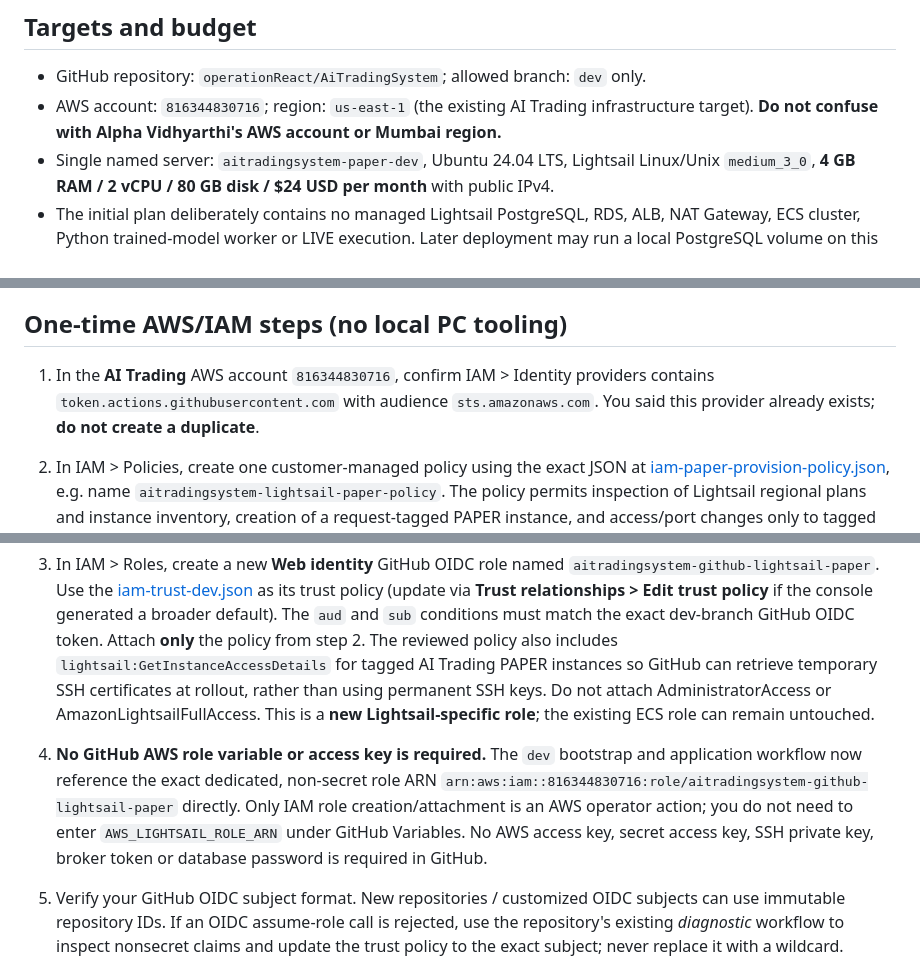
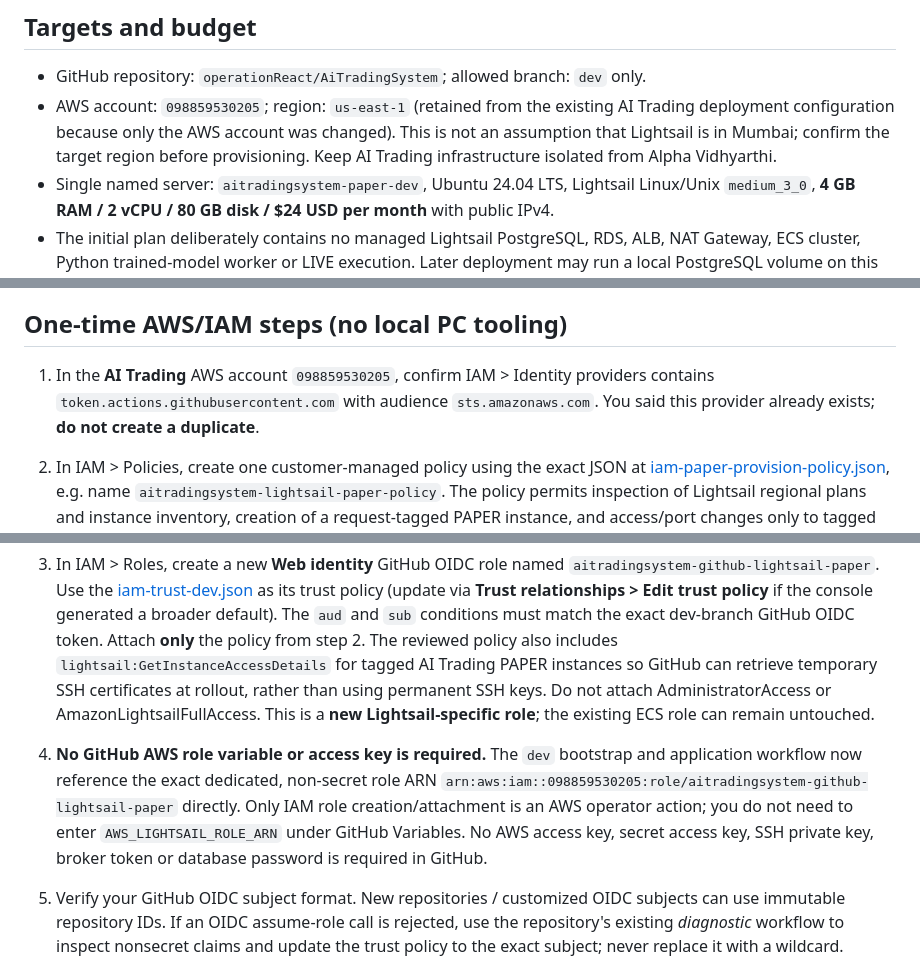
Before and after one commit to operationReact/AiTradingSystem, a Markdown page: docs/deployment/lightsail-paper-4gb.md, 3 parts joined by grey strips. Rendered like a GitHub page.

Commit message:
Lightsail PAPER: migrate fixed account boundaries from old AWS account to 098859530205

```diff
--- a/docs/deployment/lightsail-paper-4gb.md
+++ b/docs/deployment/lightsail-paper-4gb.md
@@ -5,7 +5,7 @@
 ## Targets and budget
 
 - GitHub repository: `operationReact/AiTradingSystem`; allowed branch: `dev` only.
-- AWS account: `816344830716`; region: `us-east-1` (the existing AI Trading infrastructure target). **Do not confuse with Alpha Vidhyarthi's AWS account or Mumbai region.**
+- AWS account: `098859530205`; region: `us-east-1` (retained from the existing AI Trading deployment configuration because only the AWS account was changed). This is not an assumption that Lightsail is in Mumbai; confirm the target region before provisioning. Keep AI Trading infrastructure isolated from Alpha Vidhyarthi.
 - Single named server: `aitradingsystem-paper-dev`, Ubuntu 24.04 LTS, Lightsail Linux/Unix `medium_3_0`, **4 GB RAM / 2 vCPU / 80 GB disk / $24 USD per month** with public IPv4.
 - The initial plan deliberately contains no managed Lightsail PostgreSQL, RDS, ALB, NAT Gateway, ECS cluster, Python trained-model worker or LIVE execution. Later deployment may run a local PostgreSQL volume on this **non-high-availability pilot**; backups are mandatory before accepting actual user data.
 - Separate 4 GB Alpha instance would add another ~$24/mo. Two base instance charges ~$48/mo **only if the services are eligible under applicable AWS account promotional credits**. Verify the exact credit balance, eligible services, account, expiry and billing scope in AWS Console > Billing and Cost Management > Credits *before* running `provision`. Credits are not assumed transferable between AWS accounts. Snapshot, bandwidth overages, domain, taxes and managed database costs are additional.
@@ -13,10 +13,10 @@
 
 ## One-time AWS/IAM steps (no local PC tooling)
 
-1. In the **AI Trading** AWS account `816344830716`, confirm IAM > Identity providers contains `token.actions.githubusercontent.com` with audience `sts.amazonaws.com`. You said this provider already exists; **do not create a duplicate**.
+1. In the **AI Trading** AWS account `098859530205`, confirm IAM > Identity providers contains `token.actions.githubusercontent.com` with audience `sts.amazonaws.com`. You said this provider already exists; **do not create a duplicate**.
 2. In IAM > Policies, create one customer-managed policy using the exact JSON at [iam-paper-provision-policy.json](../../infra/lightsail/iam-paper-provision-policy.json), e.g. name `aitradingsystem-lightsail-paper-policy`. The policy permits inspection of Lightsail regional plans and instance inventory, creation of a request-tagged PAPER instance, and access/port changes only to tagged AI Trading PAPER instances. It has no delete, RDS, ECS, EC2, IAM, Secrets Manager, LIVE trading, or billing permissions.
 3. In IAM > Roles, create a new **Web identity** GitHub OIDC role named `aitradingsystem-github-lightsail-paper`. Use the [iam-trust-dev.json](../../infra/lightsail/iam-trust-dev.json) as its trust policy (update via **Trust relationships > Edit trust policy** if the console generated a broader default). The `aud` and `sub` conditions must match the exact dev-branch GitHub OIDC token. Attach **only** the policy from step 2. The reviewed policy also includes `lightsail:GetInstanceAccessDetails` for tagged AI Trading PAPER instances so GitHub can retrieve temporary SSH certificates at rollout, rather than using permanent SSH keys. Do not attach AdministratorAccess or AmazonLightsailFullAccess. This is a **new Lightsail-specific role**; the existing ECS role can remain untouched.
-4. **No GitHub AWS role variable or access key is required.** The `dev` bootstrap and application workflow now reference the exact dedicated, non-secret role ARN `arn:aws:iam::816344830716:role/aitradingsystem-github-lightsail-paper` directly. Only IAM role creation/attachment is an AWS operator action; you do not need to enter `AWS_LIGHTSAIL_ROLE_ARN` under GitHub Variables. No AWS access key, secret access key, SSH private key, broker token or database password is required in GitHub.
+4. **No GitHub AWS role variable or access key is required.** The `dev` bootstrap and application workflow now reference the exact dedicated, non-secret role ARN `arn:aws:iam::098859530205:role/aitradingsystem-github-lightsail-paper` directly. Only IAM role creation/attachment is an AWS operator action; you do not need to enter `AWS_LIGHTSAIL_ROLE_ARN` under GitHub Variables. No AWS access key, secret access key, SSH private key, broker token or database password is required in GitHub.
 
 5. Verify your GitHub OIDC subject format. New repositories / customized OIDC subjects can use immutable repository IDs. If an OIDC assume-role call is rejected, use the repository's existing *diagnostic* workflow to inspect nonsecret claims and update the trust policy to the exact subject; never replace it with a wildcard.
 
```
Also changed, not shown: other parts of docs/deployment/lightsail-paper-4gb.md (+1 -1 lines).
